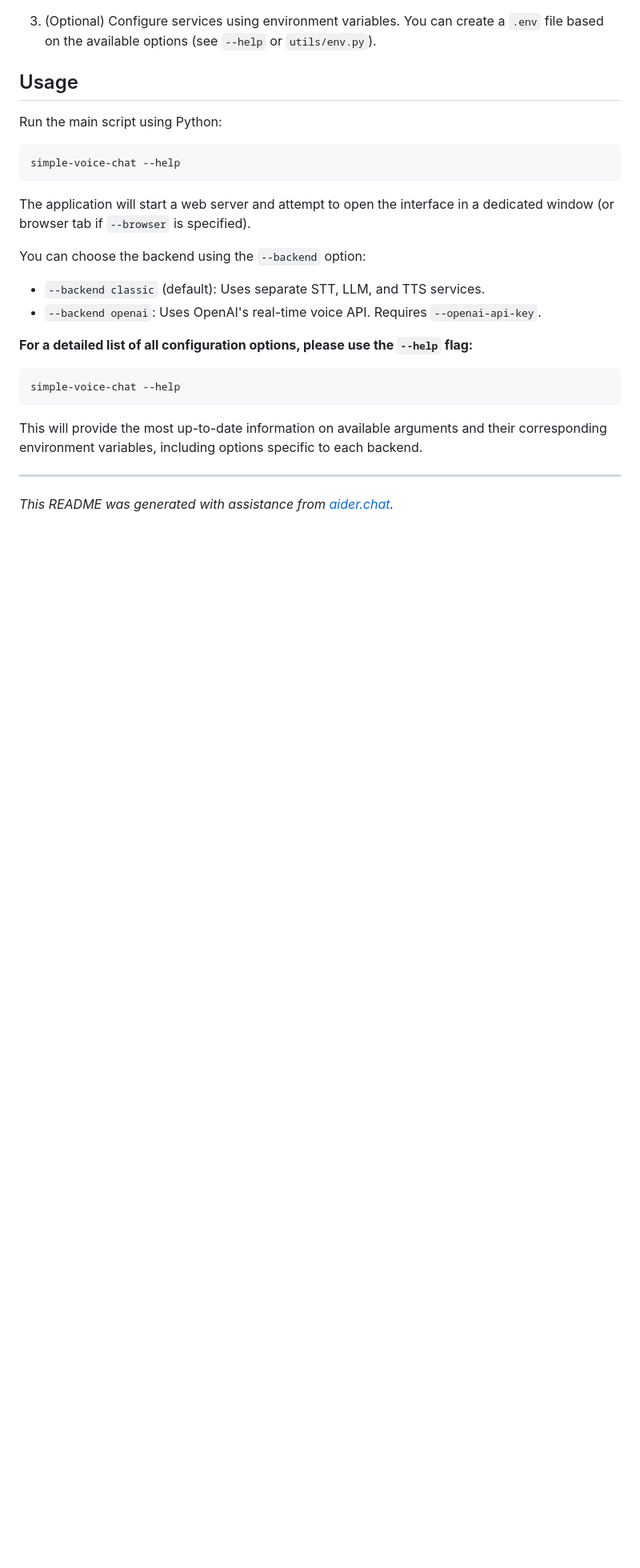
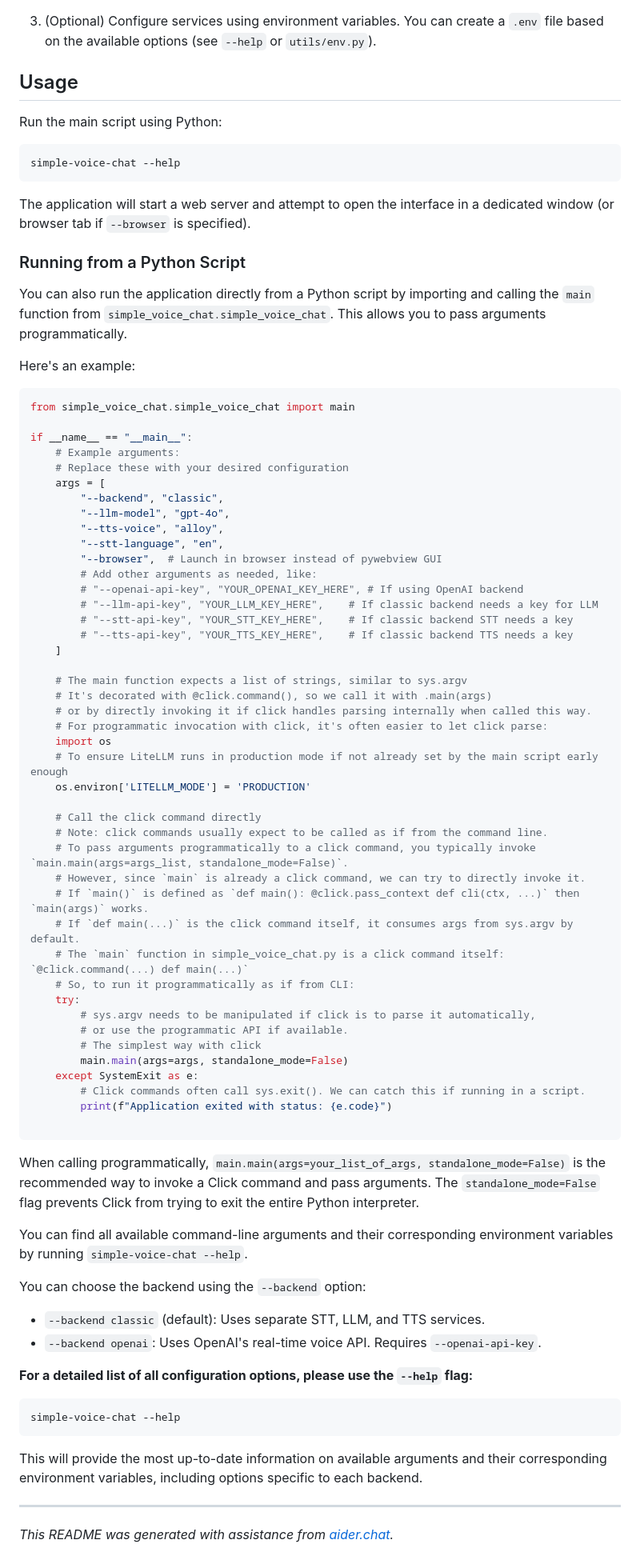
Before and after one commit to thiswillbeyourgithub/simple_voice_chat, a Markdown page: README.md, the part around the change. Shown at 80% size. Rendered like a GitHub page; blank space fills up the shorter version.

Commit message:
docs: Add instructions for running from a Python script

````diff
--- a/README.md
+++ b/README.md
@@ -80,6 +80,62 @@ simple-voice-chat --help
 
 The application will start a web server and attempt to open the interface in a dedicated window (or browser tab if `--browser` is specified).
 
+### Running from a Python Script
+
+You can also run the application directly from a Python script by importing and calling the `main` function from `simple_voice_chat.simple_voice_chat`. This allows you to pass arguments programmatically.
+
+Here's an example:
+
+```python
+from simple_voice_chat.simple_voice_chat import main
+
+if __name__ == "__main__":
+    # Example arguments:
+    # Replace these with your desired configuration
+    args = [
+        "--backend", "classic",
+        "--llm-model", "gpt-4o",
+        "--tts-voice", "alloy",
+        "--stt-language", "en",
+        "--browser",  # Launch in browser instead of pywebview GUI
+        # Add other arguments as needed, like:
+        # "--openai-api-key", "YOUR_OPENAI_KEY_HERE", # If using OpenAI backend
+        # "--llm-api-key", "YOUR_LLM_KEY_HERE",    # If classic backend needs a key for LLM
+        # "--stt-api-key", "YOUR_STT_KEY_HERE",    # If classic backend STT needs a key
+        # "--tts-api-key", "YOUR_TTS_KEY_HERE",    # If classic backend TTS needs a key
+    ]
+
+    # The main function expects a list of strings, similar to sys.argv
+    # It's decorated with @click.command(), so we call it with .main(args)
+    # or by directly invoking it if click handles parsing internally when called this way.
+    # For programmatic invocation with click, it's often easier to let click parse:
+    import os
+    # To ensure LiteLLM runs in production mode if not already set by the main script early enough
+    os.environ['LITELLM_MODE'] = 'PRODUCTION'
+
+    # Call the click command directly
+    # Note: click commands usually expect to be called as if from the command line.
+    # To pass arguments programmatically to a click command, you typically invoke `main.main(args=args_list, standalone_mode=False)`.
+    # However, since `main` is already a click command, we can try to directly invoke it.
+    # If `main()` is defined as `def main(): @click.pass_context def cli(ctx, ...)` then `main(args)` works.
+    # If `def main(...)` is the click command itself, it consumes args from sys.argv by default.
+    # The `main` function in simple_voice_chat.py is a click command itself: `@click.command(...) def main(...)`
+    # So, to run it programmatically as if from CLI:
+    try:
+        # sys.argv needs to be manipulated if click is to parse it automatically,
+        # or use the programmatic API if available.
+        # The simplest way with click
+        main.main(args=args, standalone_mode=False)
+    except SystemExit as e:
+        # Click commands often call sys.exit(). We can catch this if running in a script.
+        print(f"Application exited with status: {e.code}")
+
+```
+
+When calling programmatically, `main.main(args=your_list_of_args, standalone_mode=False)` is the recommended way to invoke a Click command and pass arguments. The `standalone_mode=False` flag prevents Click from trying to exit the entire Python interpreter.
+
+You can find all available command-line arguments and their corresponding environment variables by running `simple-voice-chat --help`.
+
 You can choose the backend using the `--backend` option:
 *   `--backend classic` (default): Uses separate STT, LLM, and TTS services.
 *   `--backend openai`: Uses OpenAI's real-time voice API. Requires `--openai-api-key`.
````
